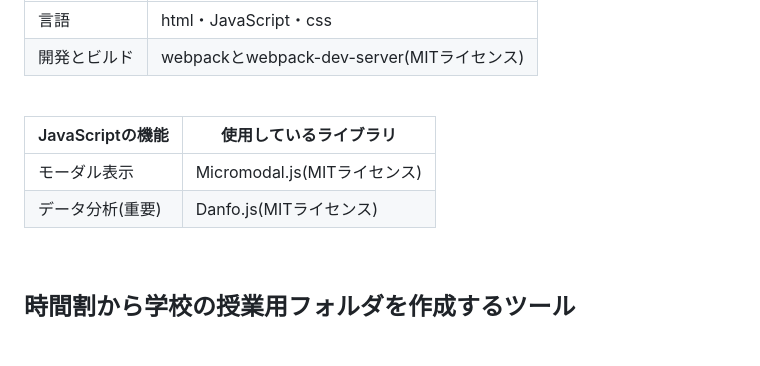
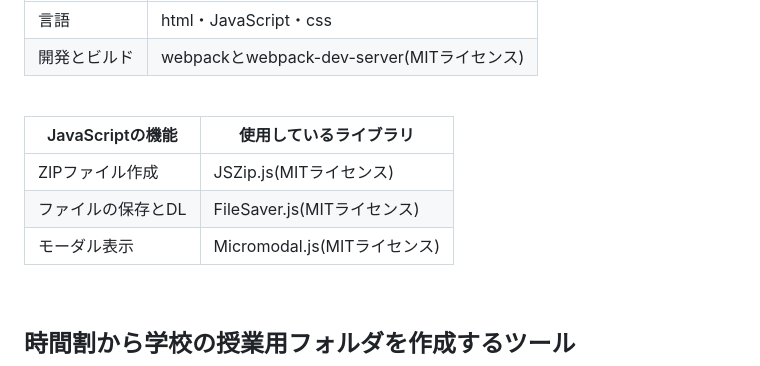
Before and after one commit to TweeTeaFOX223/directory-structure-generator, a Markdown page: README.md, the part around the change. Drawn GitHub-style; blank space fills up the shorter version.

Commit message:
READMEの使用ライブラリを修正

```diff
--- a/README.md
+++ b/README.md
@@ -32,8 +32,9 @@
 
 | JavaScriptの機能 | 使用しているライブラリ |
 | ---------- | ---------------------------------------------- |
+| ZIPファイル作成| JSZip.js(MITライセンス)                 |
+| ファイルの保存とDL| FileSaver.js(MITライセンス)                 |
 | モーダル表示| Micromodal.js(MITライセンス)                 |
-| データ分析(重要)| Danfo.js(MITライセンス)                 |
 <br>
 
 
```
